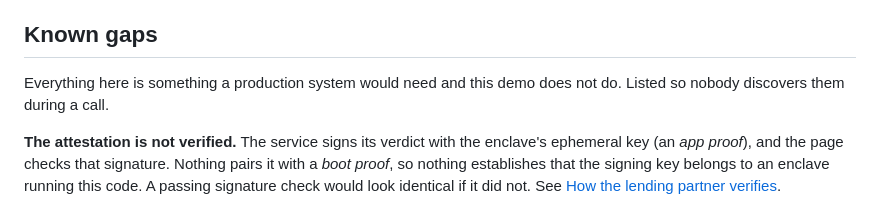
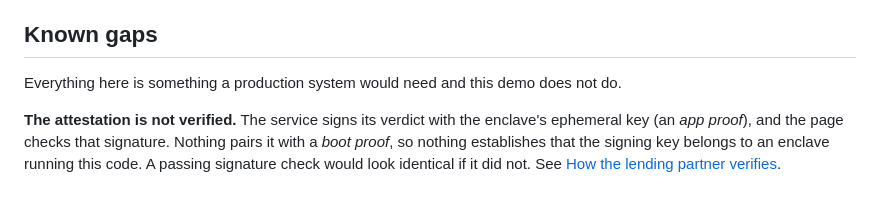
Before and after one commit to tkhq/demo-lygos-dlc, a Markdown page: README.md, the part around the change. Drawn GitHub-style.

```diff
--- a/README.md
+++ b/README.md
@@ -29,8 +29,7 @@ combined verdict with the enclave's ephemeral key.
 
 ## Known gaps
 
-Everything here is something a production system would need and this demo does not do. Listed so
-nobody discovers them during a call.
+Everything here is something a production system would need and this demo does not do.
 
 **The attestation is not verified.** The service signs its verdict with the enclave's ephemeral key
 (an *app proof*), and the page checks that signature. Nothing pairs it with a *boot proof*, so
```
